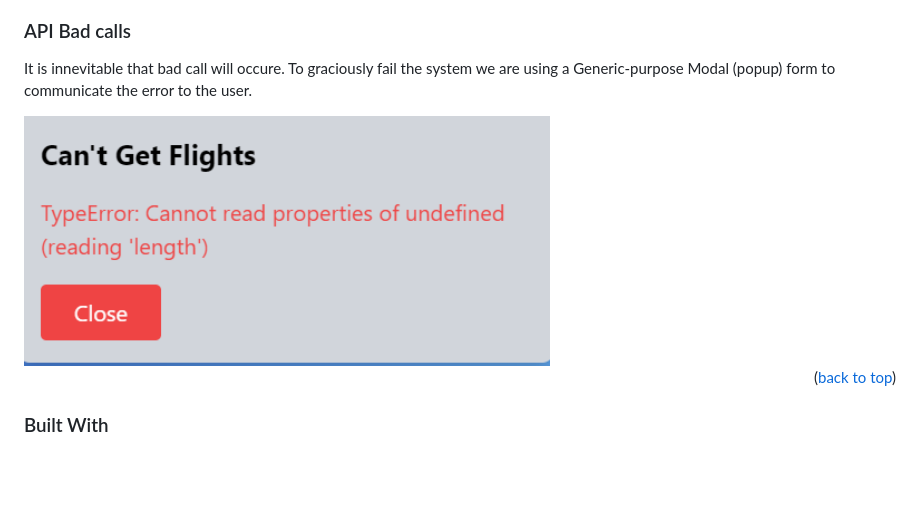
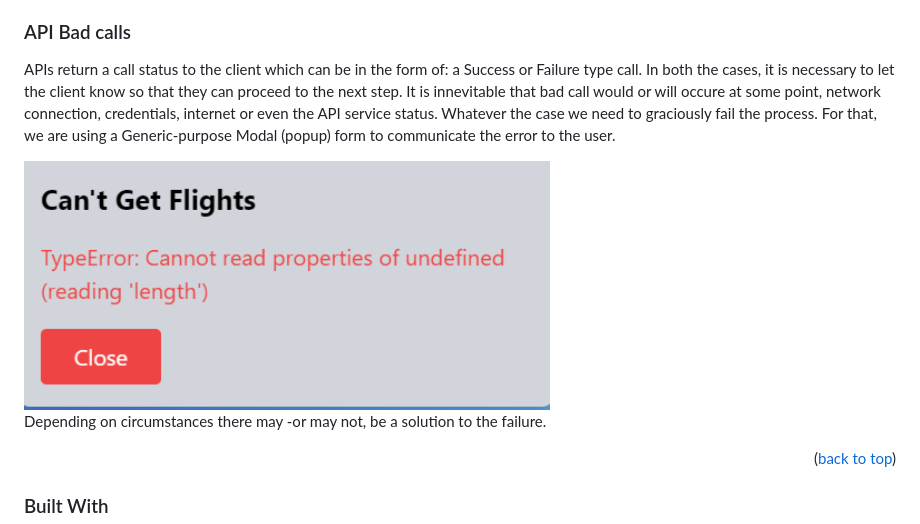
Before and after one commit to gusmiller/Travel_Researcher, a Markdown page: README.md, the part around the change. Drawn GitHub-style; blank space fills up the shorter version.

Commit message:
Continue API Bad calls

```diff
--- a/README.md
+++ b/README.md
@@ -37,10 +37,11 @@ The Travel Researcher, same as all our previous challenges, was developed using
 * <a href="https://developers.booking.com/api/index.html">dev.booking-com.p.rapidapi.com.net</a> - Hotels information, it searches for deals on hotels, homes, and much more...
 
 ### API Bad calls
-It is innevitable that bad call will occure. To graciously fail the system we are using a Generic-purpose Modal (popup) form to communicate the error to the user.
+APIs return a call status to the client which can be in the form of: a Success or Failure type call. In both the cases, it is necessary to let the client know so that they can proceed to the next step. It is innevitable that bad call would or will occure at some point, network connection, credentials, internet or even the API service status. Whatever the case we need to graciously fail the process. For that, we are using a Generic-purpose Modal (popup) form to communicate the error to the user.
 
 <img src="./assets/images/API404Error.PNG" height="250">
 
+Depending on circumstances there may -or may not, be a solution to the failure.
 
 <p align="right">(<a href="#readme-top">back to top</a>)</p>
 
```
